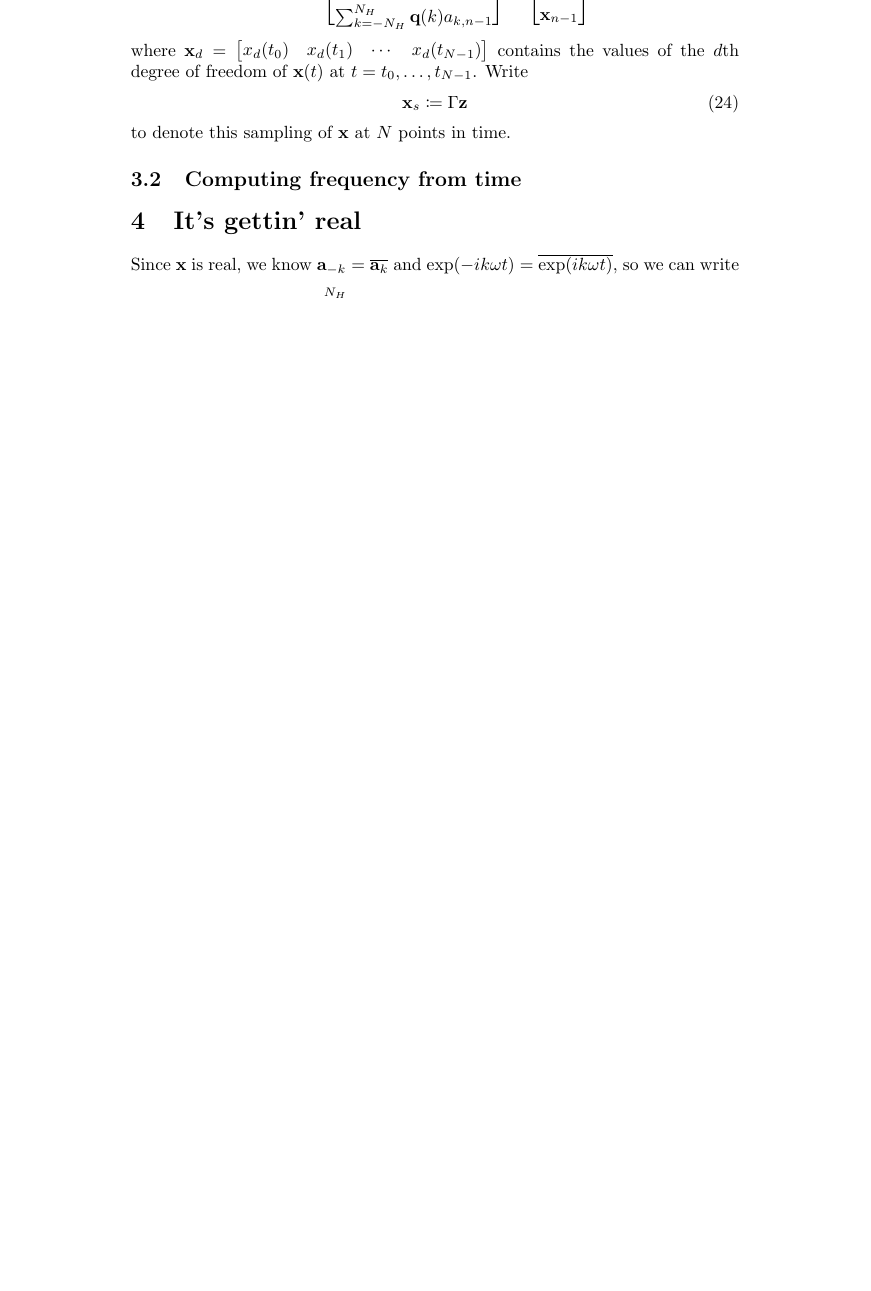
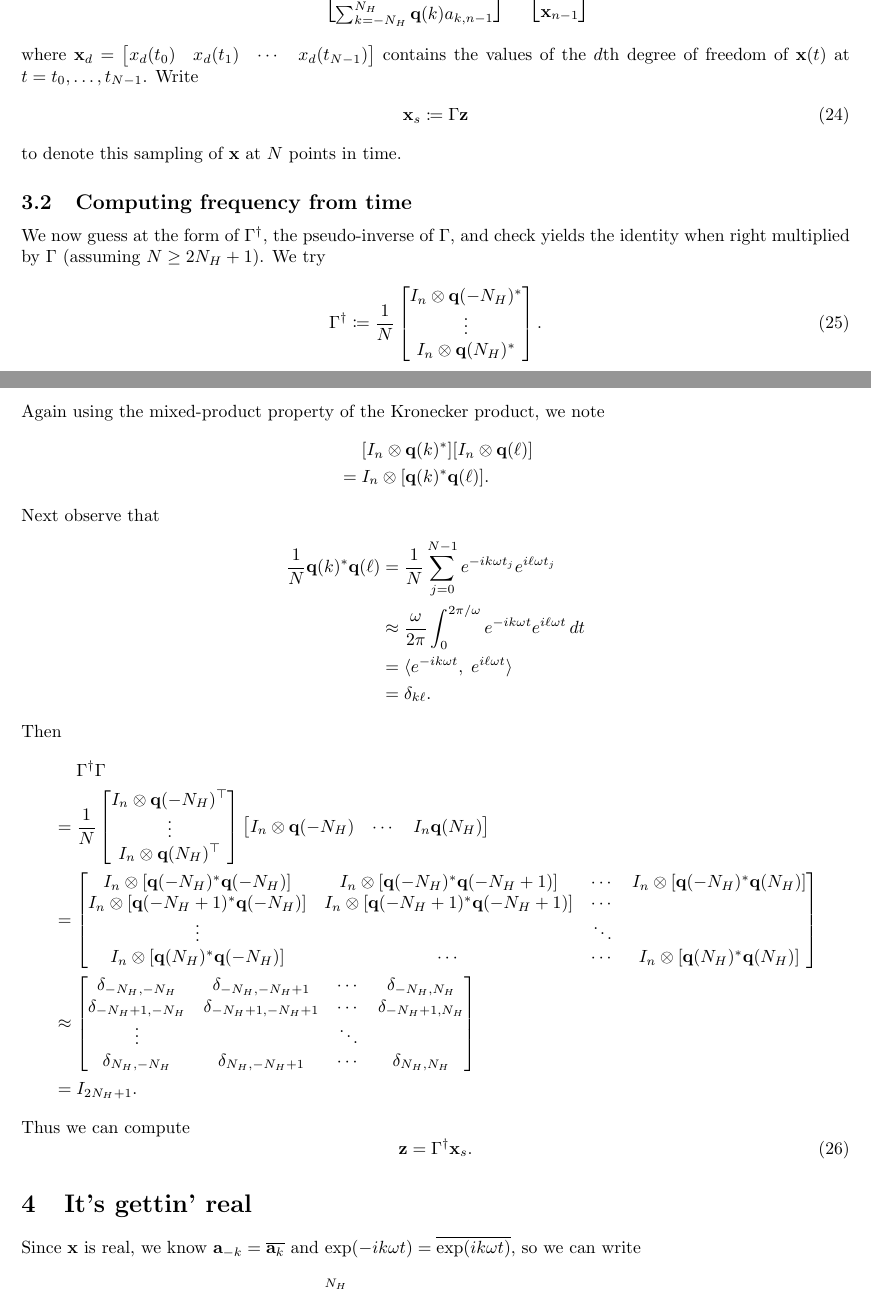
Before and after one commit to schilln/harmonic_balance_python, a LaTeX document (theory/theory.tex): part of page 5 of 6 before the commit and two parts of pages 4 and 5 of 6 after it, the two joined at a grey line, cut so that both start at the same text, the shorter picture padded with empty space. Compiled offline with pdfLaTeX.

Commit message:
drafted section for computing frequency from time

```diff
--- a/theory/theory.tex
+++ b/theory/theory.tex
@@ -2,6 +2,8 @@
 
 \newcommand{\commandprependpath}{style/}
 \usepackage{style/style}
+
+\usepackage[margin=1in]{geometry}
 
 \begin{document}
 
@@ -288,6 +290,71 @@ to denote this sampling of $\x$ at $N$ points in time.
 
 \subsection{Computing frequency from time}
 
+We now guess at the form of $\Gamma^\dagger$, the pseudo-inverse of $\Gamma$, and check yields the identity when right multiplied by $\Gamma$ (assuming $N \ge 2 N_H + 1$).
+We try
+\begin{align}
+  \Gamma^\dagger \coloneq \frac1N
+  \begin{bmatrix}
+    I_n \otimes \q(-N_H)^* \\
+    \vdots \\
+    I_n \otimes \q(N_H)^*
+  \end{bmatrix}.
+\end{align}
+Again using the mixed-product property of the Kronecker product, we note
+\begin{align*}
+  &\phantom{{}={}} \bbrack*{I_n \otimes \q(k)^*} \bbrack*{I_n \otimes \q(\ell)} \\
+  &= I_n \otimes \bbrack*{\q(k)^* \q(\ell)}.
+\end{align*}
+Next observe that
+\begin{align*}
+  \frac1N \q(k)^* \q(\ell)
+  &= \frac1N \sum_{j=0}^{N-1} e^{-i k \omega t_j} e^{i \ell \omega t_j} \\
+  &\approx \frac \omega{2 \pi} \int_0^{2 \pi / \omega}
+  e^{-i k \omega t} e^{i \ell \omega t} \, dt \\
+  &= \inpr{e^{-i k \omega t},\; e^{i \ell \omega t}} \\
+  &= \delta_{k \ell}.
+\end{align*}
+Then
+\begin{align*}
+  &\phantom{{}={}} \Gamma^\dagger \Gamma \\
+  &= \frac1N
+  \begin{bmatrix}
+    I_n \otimes \q(-N_H)\trp \\
+    \vdots \\
+    I_n \otimes \q(N_H)\trp
+  \end{bmatrix}
+  \begin{bmatrix}
+    I_n \otimes \q(-N_H) & \cdots & I_n \q(N_H)
+  \end{bmatrix} \\
+  &=
+  \begin{bmatrix}
+    I_n \otimes \bbrack*{\q(-N_H)^* \q(-N_H)} &
+    I_n \otimes \bbrack*{\q(-N_H)^* \q(-N_H + 1)} &
+    \cdots &
+    I_n \otimes \bbrack*{\q(-N_H)^* \q(N_H)} \\
+    I_n \otimes \bbrack*{\q(-N_H + 1)^* \q(-N_H)} &
+    I_n \otimes \bbrack*{\q(-N_H + 1)^* \q(-N_H + 1)} &
+    \cdots & \\
+    \vdots & & \ddots & \\
+    I_n \otimes \bbrack*{\q(N_H)^* \q(-N_H)} &
+    \cdots &
+    \cdots &
+    I_n \otimes \bbrack*{\q(N_H)^* \q(N_H)} \\
+  \end{bmatrix} \\
+  &\approx
+  \begin{bmatrix}
+    \delta_{-N_H, -N_H} & \delta_{-N_H, -N_H + 1} & \cdots & \delta_{-N_H, N_H} \\
+    \delta_{-N_H + 1, -N_H} & \delta_{-N_H + 1, -N_H + 1} & \cdots & \delta_{-N_H + 1, N_H} \\
+    \vdots & & \ddots & \\
+    \delta_{N_H, -N_H} & \delta_{N_H, -N_H + 1} & \cdots & \delta_{N_H, N_H}
+  \end{bmatrix} \\
+  &= I_{2 N_H + 1}.
+\end{align*}
+Thus we can compute
+\begin{equation}
+  \z = \Gamma^\dagger \x_s.
+\end{equation}
+
 \section{It's gettin' real}
 
 Since $\x$ is real, we know $\ab_{-k} = \conj{\ab_k}$ and $\exp\paren{-i k \omega t} = \conj{\exp\paren{i k \omega t}}$, so we can write
```
